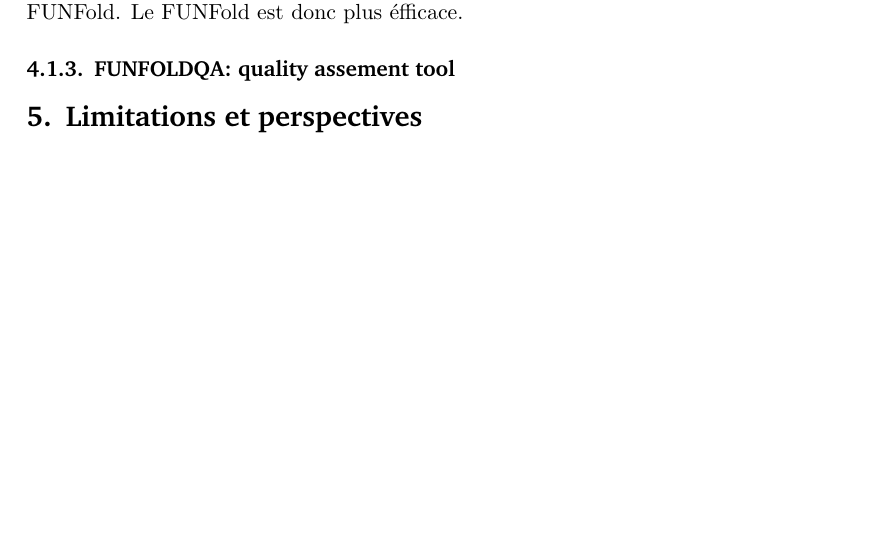
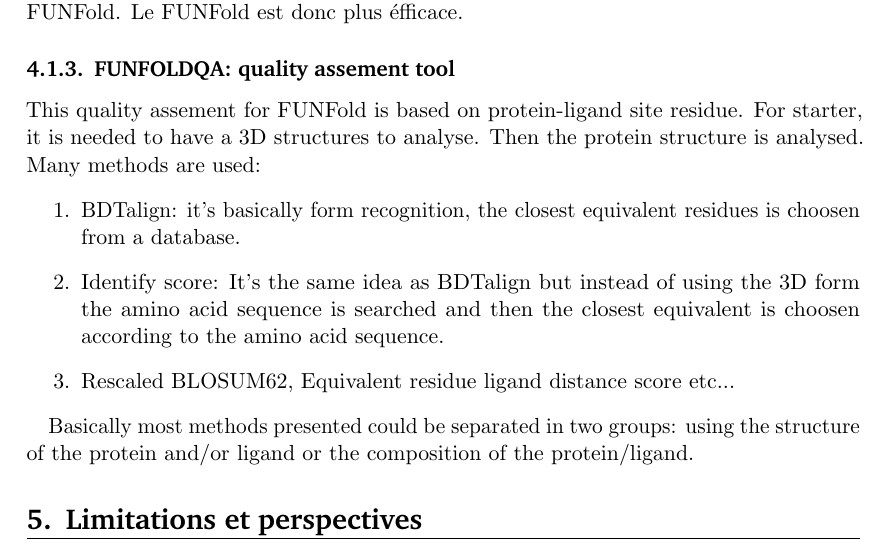
Before and after one commit to hellessar/bio-informatique-rapport, a LaTeX document (rapport bio info/rapport main.tex, which reads rapport bio info/Proteinligandinteractionpredictionmethods.tex): part of page 4 of 4 before the commit and part of page 4 of 5 after it, cut so that both start at the same text, the shorter picture padded with empty space. Compiled offline with pdfLaTeX.

Commit message:
version 16h27
Attention manque de traduction dans certaines parties

```diff
--- a/rapport bio info/Proteinligandinteractionpredictionmethods.tex
+++ b/rapport bio info/Proteinligandinteractionpredictionmethods.tex
@@ -12,3 +12,11 @@ La technique FUNFold consiste donc à pouvoir prédire la zone où des ligands v
 \subsubsection{Benchmarking}
 En comparant les valeurs de prédiction retournées par le FUNFold comparées aux valeurs obtenu par le CASP, on voit nettement que la valeur moyenne est bien supérieur pour le FUNFold. Le FUNFold est donc plus éfficace.
 \subsubsection{FUNFOLDQA: quality assement tool}
+This quality assement for FUNFold is based on protein-ligand site residue. For starter, it is needed to have a 3D structures to analyse. Then the protein structure is analysed. Many methods are used:
+\begin{enumerate}
+\item{BDTalign: it's basically form recognition, the closest equivalent residues is choosen from a database.}
+\item{Identify score: It's the same idea as BDTalign but instead of using the 3D form the amino acid sequence is searched and then the closest equivalent is choosen according to the amino acid sequence.}
+\item{Rescaled BLOSUM62, Equivalent residue ligand distance score etc...}
+\end{enumerate}
+
+Basically most methods presented could be separated in two groups: using the structure of the protein and/or ligand or the composition of the protein/ligand.
```
Also changed, not shown: rapport bio info/rapport main.pdf, 2 other files.
